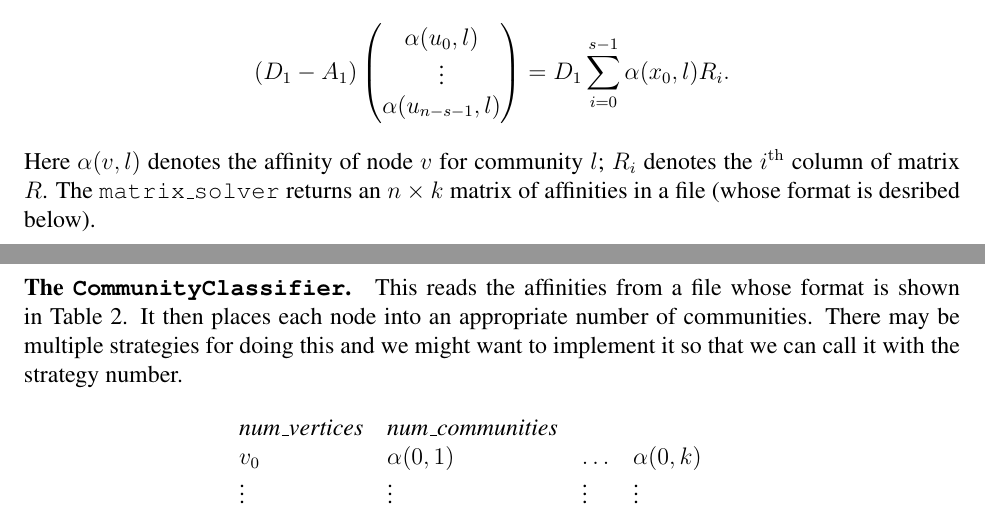
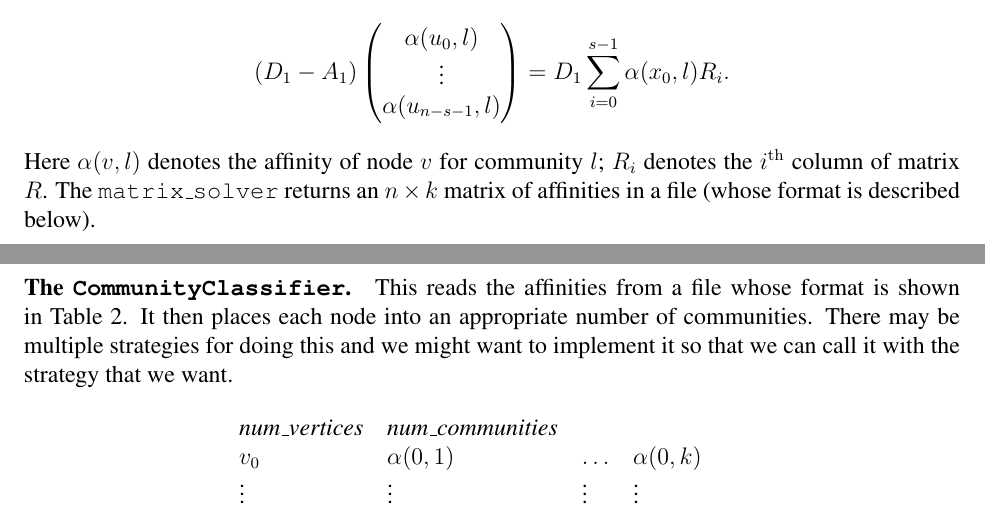
Before and after one commit to asifbanka/CommunityDetection, a LaTeX document (code/documentation/overallPlan.tex): two parts of pages 2 and 3 of 3, joined at a grey line, cut so that both start at the same text. Compiled offline with pdfLaTeX.

Commit message:
added more stuff

```diff
--- a/code/documentation/overallPlan.tex
+++ b/code/documentation/overallPlan.tex
@@ -125,13 +125,13 @@ For community $l$, this system looks like:
 \]
 Here $\alpha(v, l)$ denotes the affinity of node~$v$ for community~$l$; $R_i$
 denotes the $i\th$ column of matrix $R$. The \texttt{matrix$\_$solver} returns
-an $n \times k$ matrix of affinities in a file (whose format is desribed below).
+an $n \times k$ matrix of affinities in a file (whose format is described below).
 
 \paragraph{The \texttt{CommunityClassifier}.} This reads the affinities
 from a file whose format is shown in Table~\ref{tab:node_aff}.
 It then places each node into an appropriate number of communities. There
 may be multiple strategies for doing this and we might want to implement it
-so that we can call it with the strategy number.
+so that we can call it with the strategy that we want.
 
 \begin{table}[ht]
 \centering
```
